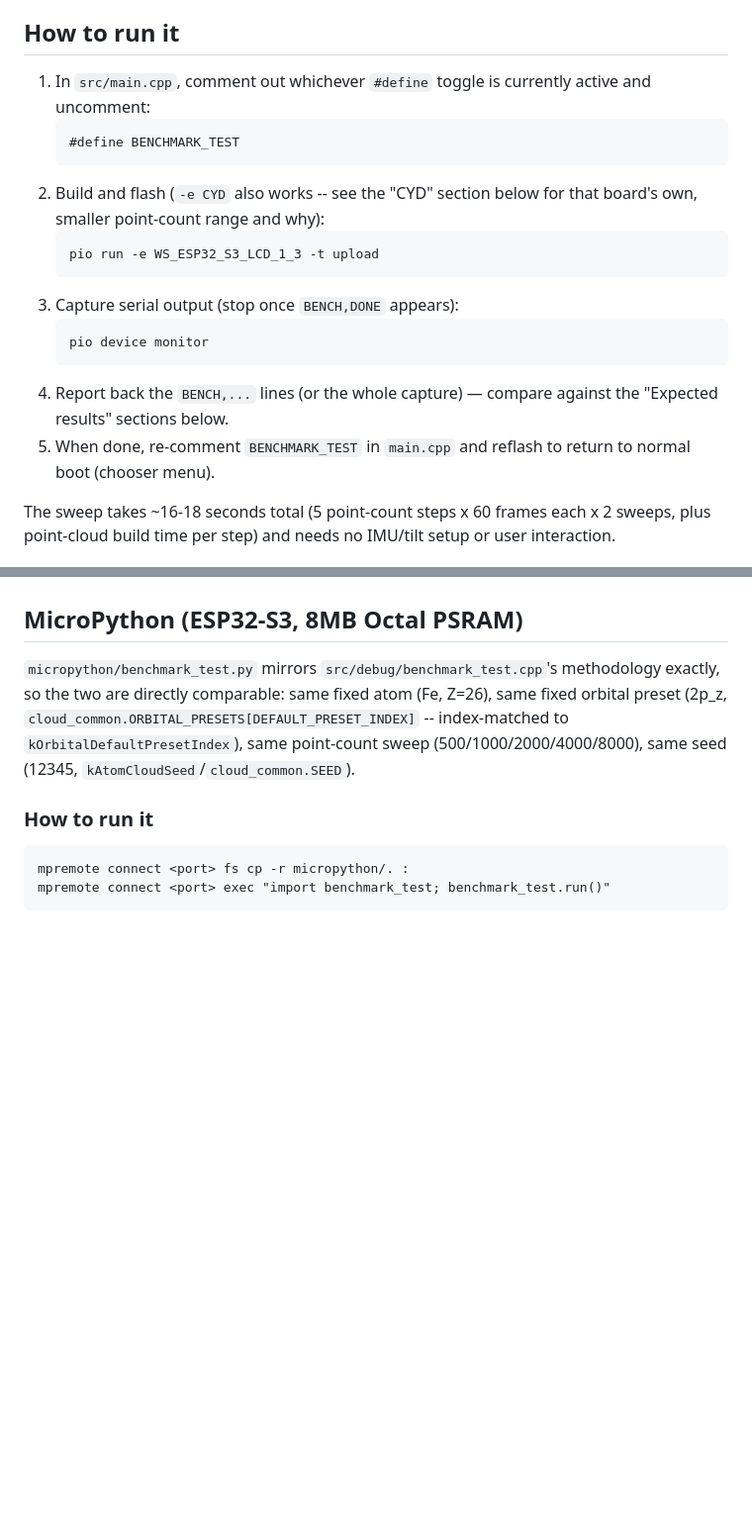
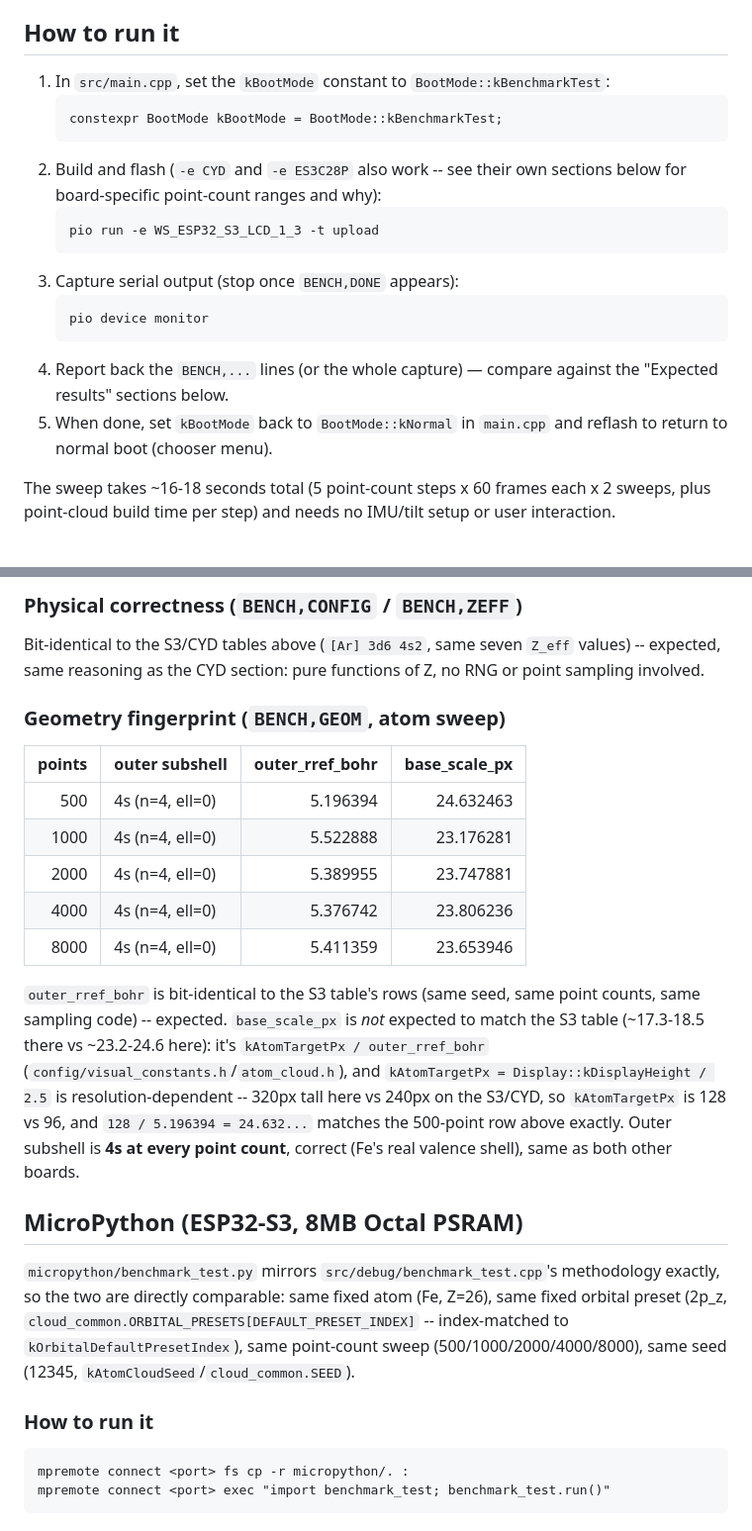
Before and after one commit to PBrunot/electron-3d-display, a Markdown page: BENCHMARK.md, 2 parts joined by grey strips. Shown at 99% size. Rendered like a GitHub page; blank space fills up the shorter version.

````diff
--- a/BENCHMARK.md
+++ b/BENCHMARK.md
@@ -9,12 +9,12 @@ that file's header comment for the full rationale.
 
 ## How to run it
 
-1. In `src/main.cpp`, comment out whichever `#define` toggle is currently active and uncomment:
+1. In `src/main.cpp`, set the `kBootMode` constant to `BootMode::kBenchmarkTest`:
    ```c
-   #define BENCHMARK_TEST
+   constexpr BootMode kBootMode = BootMode::kBenchmarkTest;
    ```
-2. Build and flash (`-e CYD` also works -- see the "CYD" section below for that board's own,
-   smaller point-count range and why):
+2. Build and flash (`-e CYD` and `-e ES3C28P` also work -- see their own sections below for
+   board-specific point-count ranges and why):
    ```
    pio run -e WS_ESP32_S3_LCD_1_3 -t upload
    ```
@@ -24,8 +24,8 @@ that file's header comment for the full rationale.
    ```
 4. Report back the `BENCH,...` lines (or the whole capture) — compare against the "Expected
    results" sections below.
-5. When done, re-comment `BENCHMARK_TEST` in `main.cpp` and reflash to return to normal boot
-   (chooser menu).
+5. When done, set `kBootMode` back to `BootMode::kNormal` in `main.cpp` and reflash to return
+   to normal boot (chooser menu).
 
 The sweep takes ~16-18 seconds total (5 point-count steps x 60 frames each x 2 sweeps, plus
 point-cloud build time per step) and needs no IMU/tilt setup or user interaction.
@@ -283,3 +342,27 @@ valence shell), same as the S3 run.
+### Physical correctness (`BENCH,CONFIG` / `BENCH,ZEFF`)
+
+Bit-identical to the S3/CYD tables above (`[Ar] 3d6 4s2`, same seven `Z_eff` values) -- expected,
+same reasoning as the CYD section: pure functions of Z, no RNG or point sampling involved.
+
+### Geometry fingerprint (`BENCH,GEOM`, atom sweep)
+
+| points | outer subshell | outer_rref_bohr | base_scale_px |
+|-------:|-----------------|-----------------:|---------------:|
+|    500 | 4s (n=4, ell=0) |         5.196394 |      24.632463 |
+|   1000 | 4s (n=4, ell=0) |         5.522888 |      23.176281 |
+|   2000 | 4s (n=4, ell=0) |         5.389955 |      23.747881 |
+|   4000 | 4s (n=4, ell=0) |         5.376742 |      23.806236 |
+|   8000 | 4s (n=4, ell=0) |         5.411359 |      23.653946 |
+
+`outer_rref_bohr` is bit-identical to the S3 table's rows (same seed, same point counts, same
+sampling code) -- expected. `base_scale_px` is *not* expected to match the S3 table (~17.3-18.5
+there vs ~23.2-24.6 here): it's `kAtomTargetPx / outer_rref_bohr`
+(`config/visual_constants.h`/`atom_cloud.h`), and `kAtomTargetPx = Display::kDisplayHeight /
+2.5` is resolution-dependent -- 320px tall here vs 240px on the S3/CYD, so `kAtomTargetPx` is
+128 vs 96, and `128 / 5.196394 = 24.632...` matches the 500-point row above exactly. Outer
+subshell is **4s at every point count**, correct (Fe's real valence shell), same as both other
+boards.
+
 ## MicroPython (ESP32-S3, 8MB Octal PSRAM)
 
 `micropython/benchmark_test.py` mirrors `src/debug/benchmark_test.cpp`'s methodology exactly, so
````
Also changed, not shown: other parts of BENCHMARK.md (+59 -0 lines).
